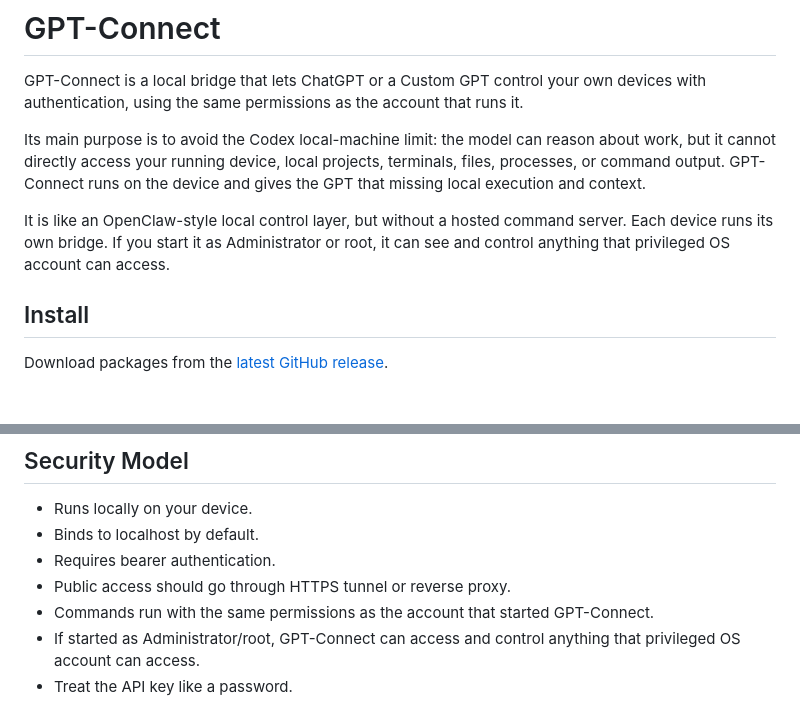
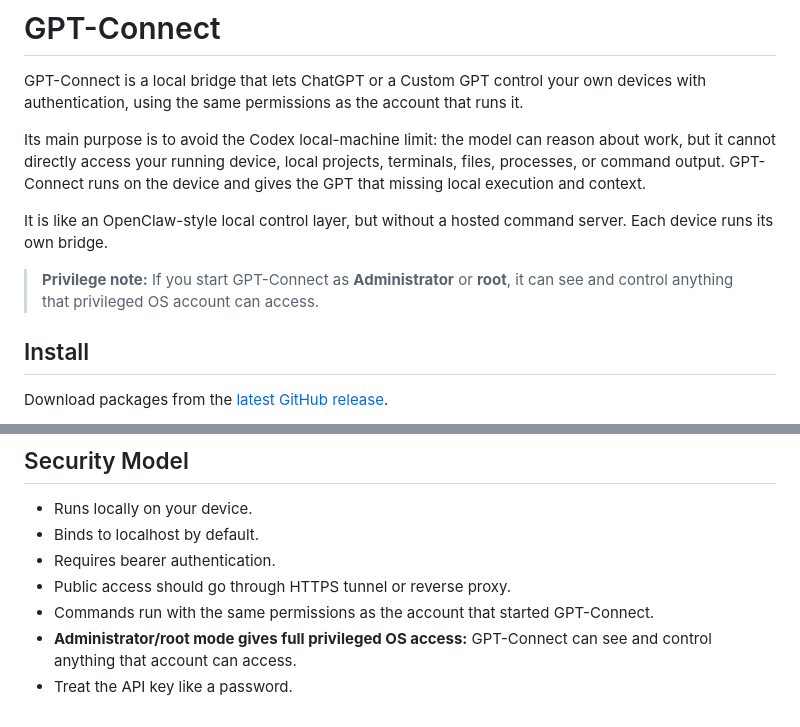
Before and after one commit to shahidx0x/gpt-connector, a Markdown page: README.md, 2 parts joined by grey strips. Rendered like a GitHub page; blank space fills up the shorter version.

Commit message:
Highlight privileged access note

```diff
--- a/README.md
+++ b/README.md
@@ -4,7 +4,9 @@ GPT-Connect is a local bridge that lets ChatGPT or a Custom GPT control your own
 
 Its main purpose is to avoid the Codex local-machine limit: the model can reason about work, but it cannot directly access your running device, local projects, terminals, files, processes, or command output. GPT-Connect runs on the device and gives the GPT that missing local execution and context.
 
-It is like an OpenClaw-style local control layer, but without a hosted command server. Each device runs its own bridge. If you start it as Administrator or root, it can see and control anything that privileged OS account can access.
+It is like an OpenClaw-style local control layer, but without a hosted command server. Each device runs its own bridge.
+
+> **Privilege note:** If you start GPT-Connect as **Administrator** or **root**, it can see and control anything that privileged OS account can access.
 
 ## Install
 
@@ -179,5 +181,5 @@ Use it to change the API key, port, ngrok token, tunnel settings, and terminal s
 - Requires bearer authentication.
 - Public access should go through HTTPS tunnel or reverse proxy.
 - Commands run with the same permissions as the account that started GPT-Connect.
-- If started as Administrator/root, GPT-Connect can access and control anything that privileged OS account can access.
+- **Administrator/root mode gives full privileged OS access:** GPT-Connect can see and control anything that account can access.
 - Treat the API key like a password.
```
